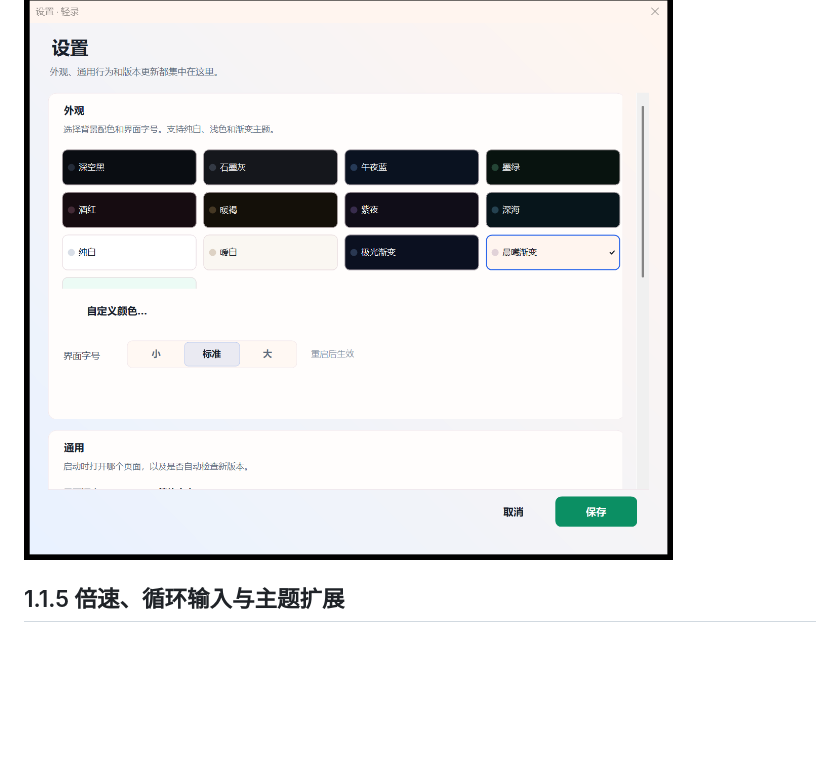
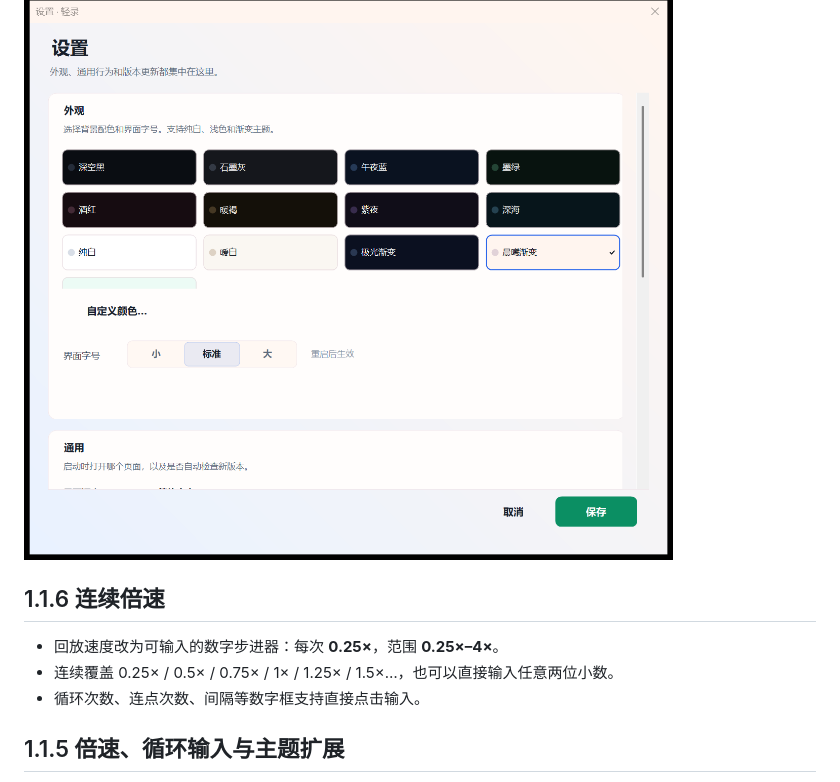
Before and after one commit to yinyouxie/ClickFlow, a Markdown page: README.md, the part around the change. Drawn GitHub-style; blank space fills up the shorter version.

```diff
--- a/README.md
+++ b/README.md
@@ -7,6 +7,12 @@
 ![宏录制与历史](screenshots/macro.png)
 
 ![设置中心](screenshots/settings.png)
+
+## 1.1.6 连续倍速
+
+- 回放速度改为可输入的数字步进器：每次 **0.25×**，范围 **0.25×–4×**。
+- 连续覆盖 0.25× / 0.5× / 0.75× / 1× / 1.25× / 1.5×…，也可以直接输入任意两位小数。
+- 循环次数、连点次数、间隔等数字框支持直接点击输入。
 
 ## 1.1.5 倍速、循环输入与主题扩展
 
```
Also changed, not shown: screenshots/auto.png, screenshots/expanded.png, screenshots/macro.png, 7 other files.
